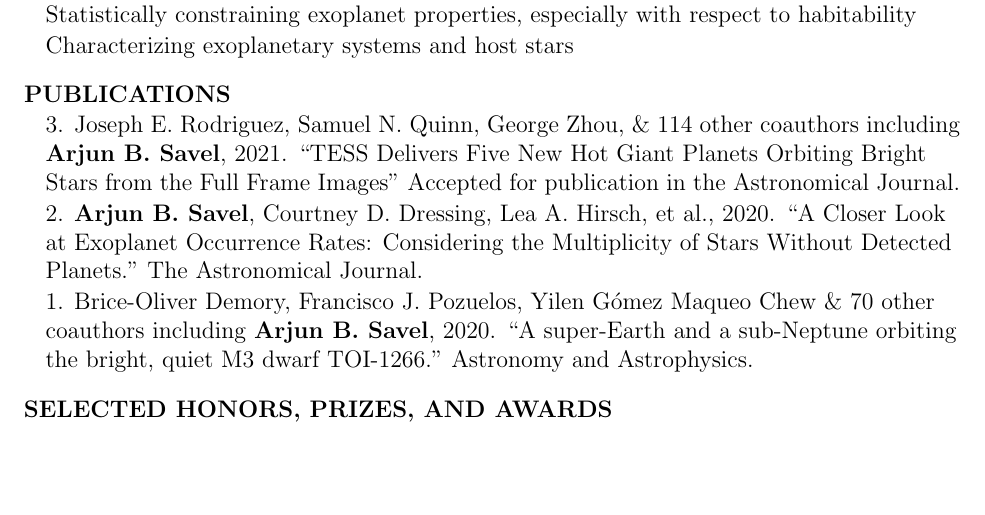
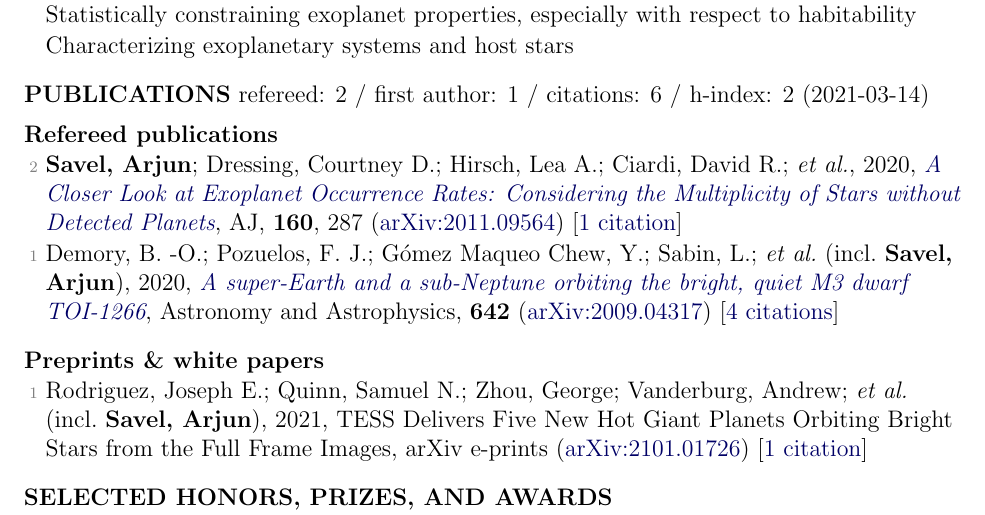
Before and after one commit to arjunsavel/CV, a LaTeX document (main.tex): part of page 1 of 3, cut so that both start at the same text, the shorter picture padded with empty space. Compiled offline with pdfLaTeX.

Commit message:
Updates from Overleaf

```diff
--- a/main.tex
+++ b/main.tex
@@ -32,15 +32,18 @@
 
 % todo: actually scrape pubs
 % todo: scrape h-index
-\cvheading{PUBLICATIONS}
-\begin{list}{}{\cvlist}
+  \cvheading{PUBLICATIONS}
+  \input{pubs_summary}
 
-\item 3.  Joseph E. Rodriguez, Samuel N. Quinn, George Zhou, \& 114 other coauthors including \textbf{Arjun B. Savel}, 2021. ``TESS Delivers Five New Hot Giant Planets Orbiting Bright Stars from the Full Frame Images" Accepted for publication in the Astronomical Journal.
+  \cvheading{Refereed publications}
+  \begin{list}{}{\cvlist}
+    \input{pubs_ref}
+  \end{list}
 
-\item 2. \textbf{Arjun B. Savel}, Courtney D. Dressing, Lea A. Hirsch, et al., 2020. ``A Closer Look at Exoplanet Occurrence Rates: Considering the Multiplicity of Stars Without Detected Planets." The Astronomical Journal.
-
-\item 1. Brice-Oliver Demory, Francisco J. Pozuelos, Yilen Gómez Maqueo Chew \& 70 other coauthors including \textbf{Arjun B. Savel}, 2020. ``A super-Earth and a sub-Neptune orbiting the bright, quiet M3 dwarf TOI-1266." Astronomy and Astrophysics.
-\end{list}
+  \cvheading{Preprints \& white papers}
+  \begin{list}{}{\cvlist}
+    \input{pubs_unref}
+  \end{list}
 
 
 \cvheading{SELECTED HONORS, PRIZES, AND AWARDS}
```
